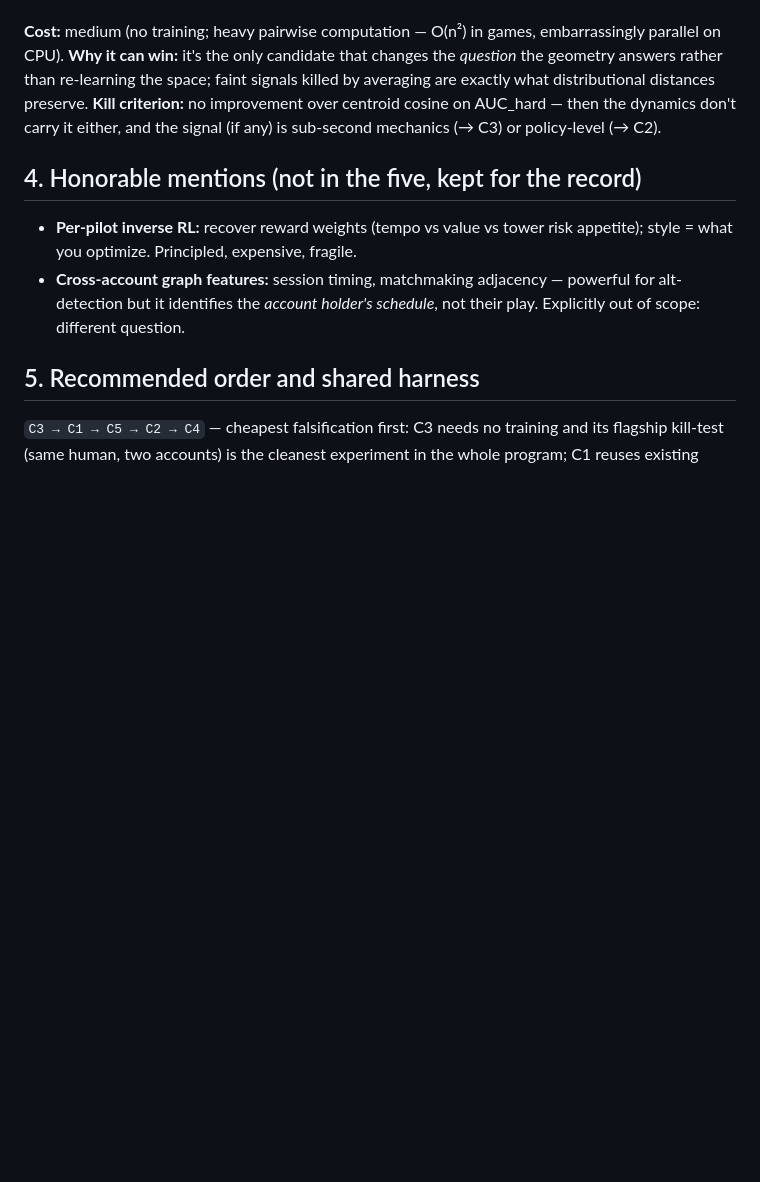
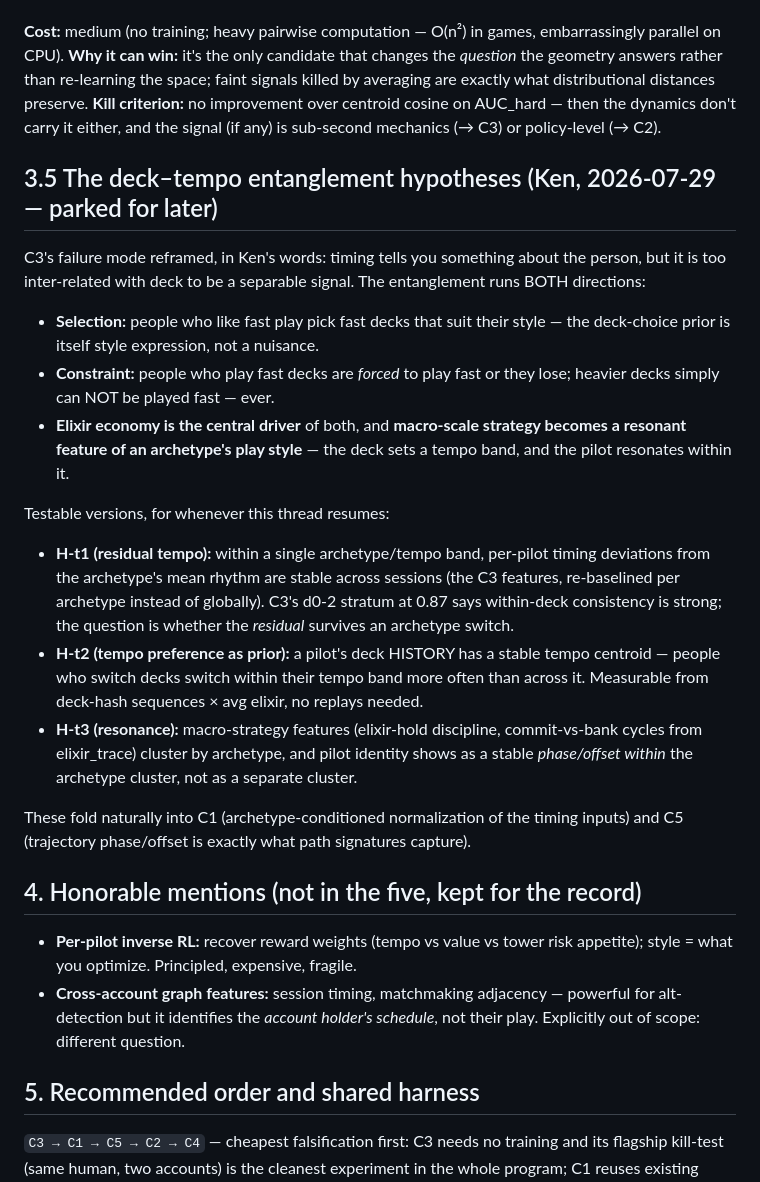
Before and after one commit to KenAdamson/clash-stats, a Markdown page: docs/ml-pilot-style-research.md, the part around the change. GitHub-like rendering; blank space fills up the shorter version.

Commit message:
Park the deck-tempo entanglement hypotheses (selection + constraint)
Ken's reframe of C3's failure: timing is personal but inseparable from
deck because the entanglement runs both ways -- players select decks
matching their tempo preference, and decks then enforce their tempo band
(heavy decks cannot be played fast, ever). Elixir economy drives both;
macro-strategy is a resonant feature of the archetype. Three testable
forms parked (residual tempo within archetype, tempo-centroid of deck
history, phase-within-cluster resonance) that fold into C1 and C5.

Co-Authored-By: Claude Opus 5 (1M context) <noreply@anthropic.com>
Claude-Session: https://claude.ai/code/session_01MU5ea1Bzb9V2k3SrZGkpeA

```diff
--- a/docs/ml-pilot-style-research.md
+++ b/docs/ml-pilot-style-research.md
@@ -184,6 +184,40 @@ averaging are exactly what distributional distances preserve.
 the dynamics don't carry it either, and the signal (if any) is sub-second
 mechanics (→ C3) or policy-level (→ C2).
 
+## 3.5 The deck–tempo entanglement hypotheses (Ken, 2026-07-29 — parked for later)
+
+C3's failure mode reframed, in Ken's words: timing tells you something about
+the person, but it is too inter-related with deck to be a separable signal.
+The entanglement runs BOTH directions:
+
+- **Selection:** people who like fast play pick fast decks that suit their
+  style — the deck-choice prior is itself style expression, not a nuisance.
+- **Constraint:** people who play fast decks are *forced* to play fast or
+  they lose; heavier decks simply can NOT be played fast — ever.
+- **Elixir economy is the central driver** of both, and **macro-scale
+  strategy becomes a resonant feature of an archetype's play style** — the
+  deck sets a tempo band, and the pilot resonates within it.
+
+Testable versions, for whenever this thread resumes:
+
+- **H-t1 (residual tempo):** within a single archetype/tempo band, per-pilot
+  timing deviations from the archetype's mean rhythm are stable across
+  sessions (the C3 features, re-baselined per archetype instead of globally).
+  C3's d0-2 stratum at 0.87 says within-deck consistency is strong; the
+  question is whether the *residual* survives an archetype switch.
+- **H-t2 (tempo preference as prior):** a pilot's deck HISTORY has a stable
+  tempo centroid — people who switch decks switch within their tempo band
+  more often than across it. Measurable from deck-hash sequences × avg
+  elixir, no replays needed.
+- **H-t3 (resonance):** macro-strategy features (elixir-hold discipline,
+  commit-vs-bank cycles from elixir_trace) cluster by archetype, and pilot
+  identity shows as a stable *phase/offset within* the archetype cluster,
+  not as a separate cluster.
+
+These fold naturally into C1 (archetype-conditioned normalization of the
+timing inputs) and C5 (trajectory phase/offset is exactly what path
+signatures capture).
+
 ## 4. Honorable mentions (not in the five, kept for the record)
 
 - **Per-pilot inverse RL:** recover reward weights (tempo vs value vs tower
```
